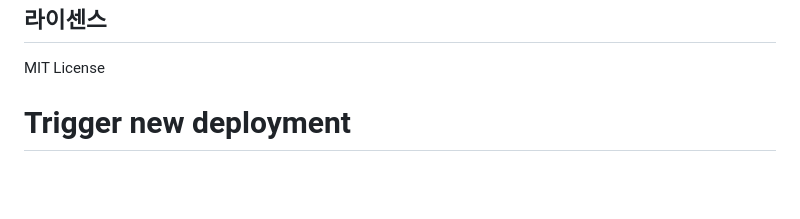
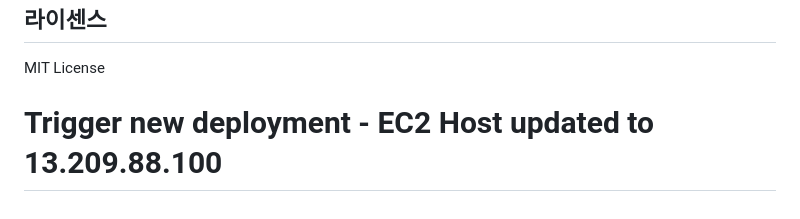
Before and after one commit to winz-rnd/aws-docker-project, a Markdown page: README.md, the part around the change. Rendered like a GitHub page; blank space fills up the shorter version.

Commit message:
docs: EC2 HOST 업데이트 리마인더
- 새로운 EC2 IP: 13.209.88.100
- GitHub Secrets에서 EC2_HOST 업데이트 필요
- 업데이트 가이드 문서 추가

🤖 Generated with Claude Code

Co-Authored-By: Claude <noreply@anthropic.com>

```diff
--- a/README.md
+++ b/README.md
@@ -131,4 +131,4 @@ CLOUDFRONT_DISTRIBUTION_ID=XXXXXXXXXX
 ## 라이센스
 
 MIT License
-# Trigger new deployment
+# Trigger new deployment - EC2 Host updated to 13.209.88.100
```
Also changed, not shown: docs/update-ec2-host.md (added, +17 -0 lines).
